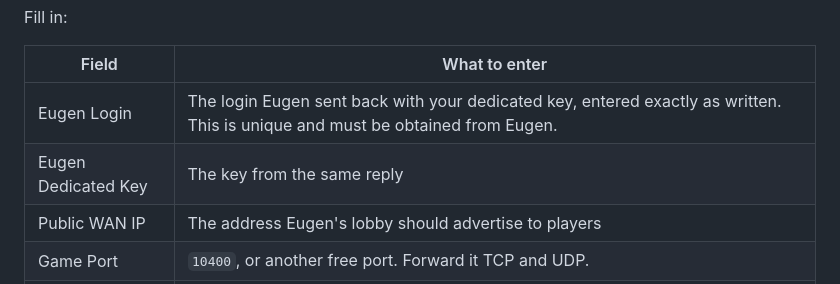
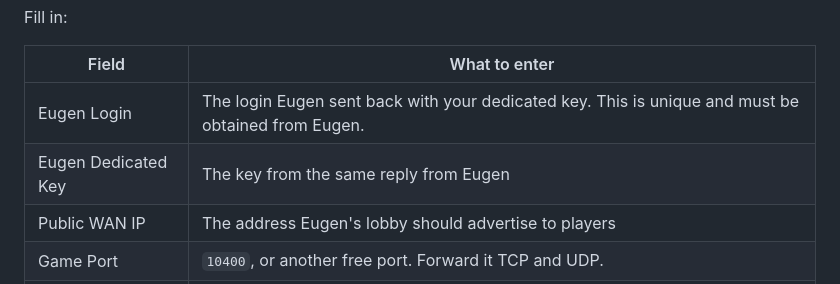
Before and after one commit to suchamoneypit/WARHOST, a Markdown page: README.md, the part around the change. Rendered like a GitHub page.

```diff
--- a/README.md
+++ b/README.md
@@ -35,8 +35,8 @@ Fill in:
 
 | Field | What to enter |
 | --- | --- |
-| Eugen Login | The login Eugen sent back with your dedicated key, entered exactly as written. This is unique and must be obtained from Eugen.|
-| Eugen Dedicated Key | The key from the same reply |
+| Eugen Login | The login Eugen sent back with your dedicated key. This is unique and must be obtained from Eugen.|
+| Eugen Dedicated Key | The key from the same reply from Eugen |
 | Public WAN IP | The address Eugen's lobby should advertise to players |
 | Game Port | `10400`, or another free port. Forward it TCP and UDP. |
 | Server Name | The name in the server browser |
```
